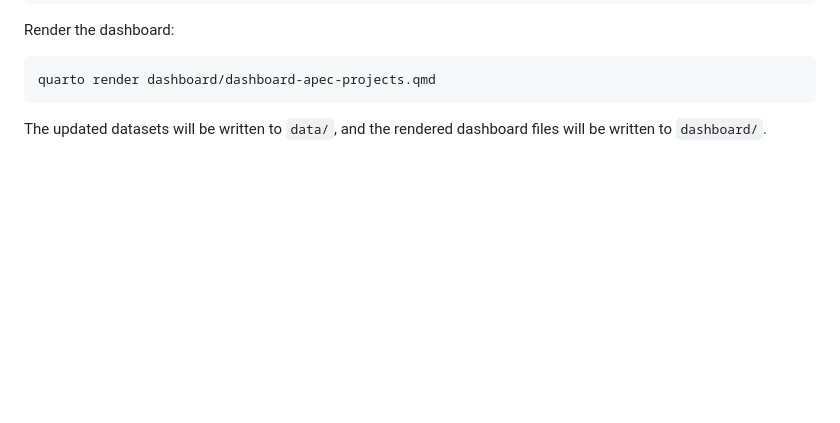
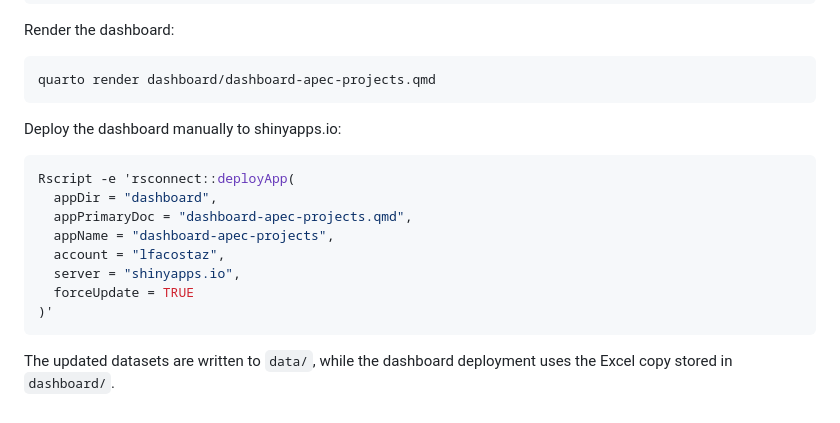
Before and after one commit to lfacostaz/dashboard-apec-projects, a Markdown page: README.md, the part around one of its changes. Rendered like a GitHub page; blank space fills up the shorter version.

````diff
--- a/README.md
+++ b/README.md
@@ -109,4 +116,17 @@ Render the dashboard:
 quarto render dashboard/dashboard-apec-projects.qmd
 ```
 
-The updated datasets will be written to `data/`, and the rendered dashboard files will be written to `dashboard/`.
+Deploy the dashboard manually to shinyapps.io:
+
+```bash
+Rscript -e 'rsconnect::deployApp(
+  appDir = "dashboard",
+  appPrimaryDoc = "dashboard-apec-projects.qmd",
+  appName = "dashboard-apec-projects",
+  account = "lfacostaz",
+  server = "shinyapps.io",
+  forceUpdate = TRUE
+)'
+```
+
+The updated datasets are written to `data/`, while the dashboard deployment uses the Excel copy stored in `dashboard/`.
````
Also changed, not shown: other parts of README.md (+21 -14 lines).
